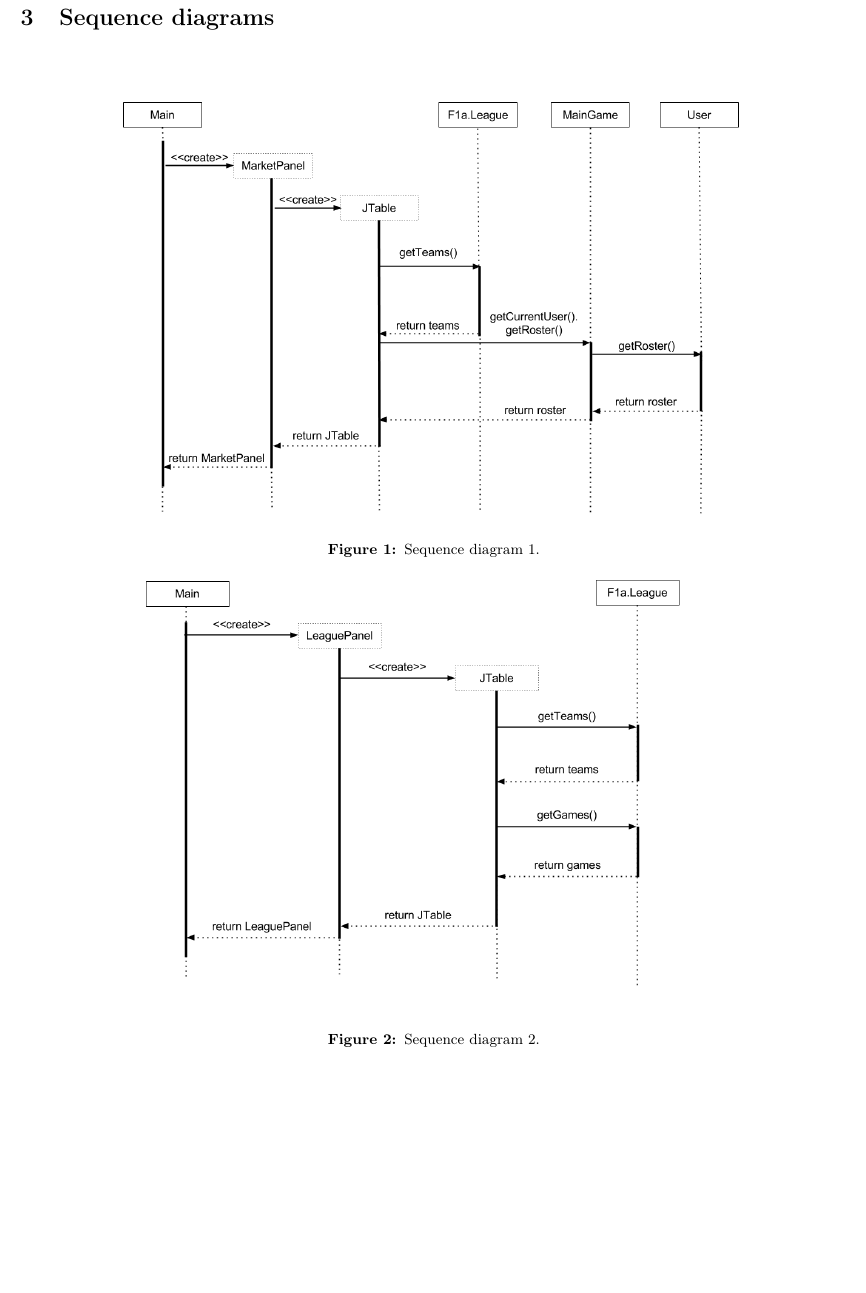
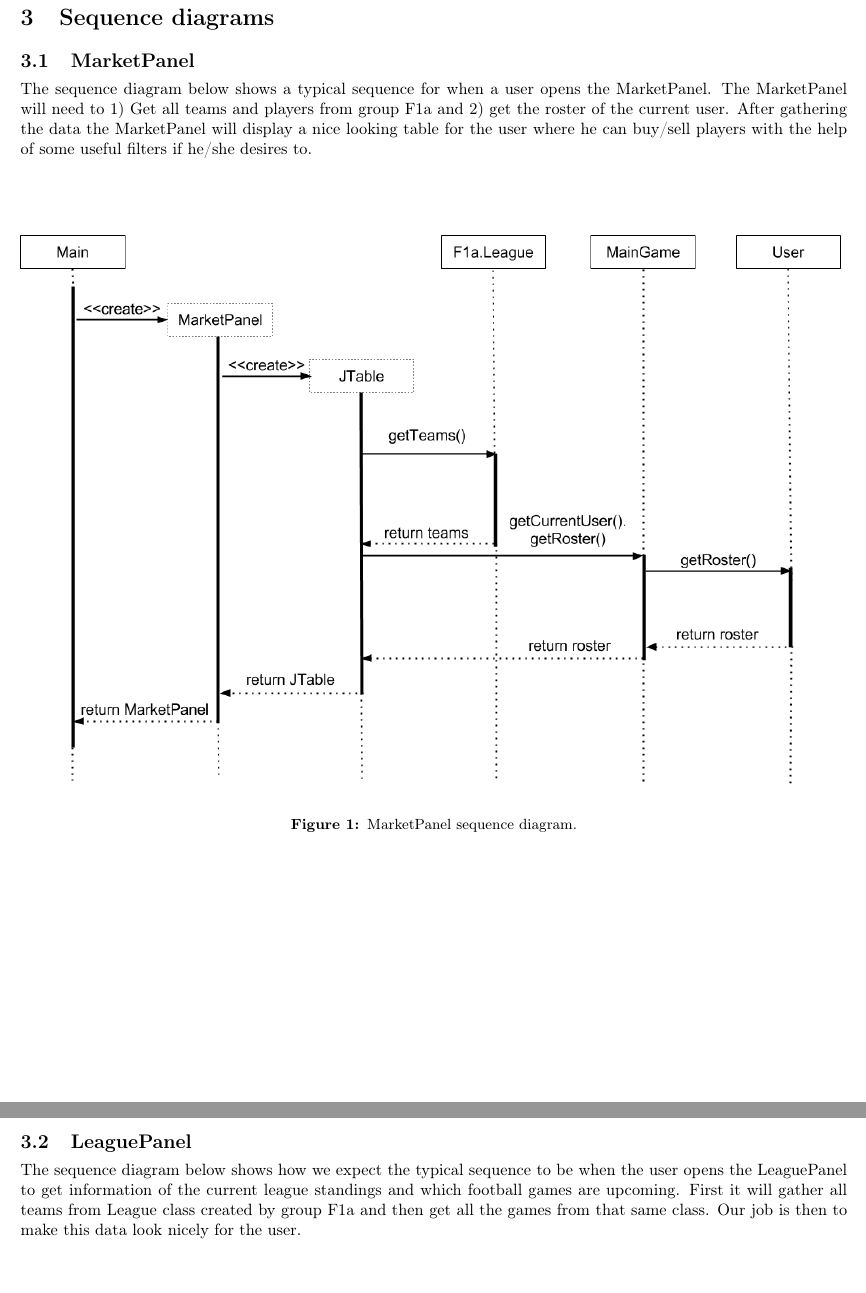
Before and after one commit to birkz/fantasy-football, a LaTeX problem sheet (latex/group_assignment4.tex): part of page 7 of 7 before the commit and two parts of pages 7 and 8 of 8 after it, the two joined at a grey line, cut so that both start at the same text, the shorter picture padded with empty space. Compiled offline with pdfLaTeX.

Commit message:
a little text for the sequence diagrams

```diff
--- a/latex/group_assignment4.tex
+++ b/latex/group_assignment4.tex
@@ -999,16 +999,21 @@ GraphDataPanel needs data from the StatsHistory to draw the graphs.
 
 \newpage
 \section{Sequence diagrams}
+\subsection{MarketPanel}
+The sequence diagram below shows a typical sequence for when a user opens the MarketPanel. The MarketPanel will need to 1) Get all teams and players from group F1a and 2) get the roster of the current user. After gathering the data the MarketPanel will display a nice looking table for the user where he can buy/sell players with the help of some useful filters if he/she desires to.
 \begin{figure}[H]
 \centering
-\includegraphics[width=0.75\textwidth]{img/seq_diagram_1.png}
-\caption{Sequence diagram 1.}
+\includegraphics[width=\textwidth]{img/seq_diagram_1.png}
+\caption{MarketPanel sequence diagram.}
 \end{figure}
-\vspace*{-1cm}
+
+\newpage
+\subsection{LeaguePanel}
+The sequence diagram below shows how we expect the typical sequence to be when the user opens the LeaguePanel to get information of the current league standings and which football games are upcoming. First it will gather all teams from League class created by group F1a and then get all the games from that same class. Our job is then to make this data look nicely for the user.
 \begin{figure}[H]
 \centering
-\includegraphics[width=0.75\textwidth]{img/seq_diagram_2.png}
-\caption{Sequence diagram 2.}
+\includegraphics[width=\textwidth]{img/seq_diagram_2.png}
+\caption{LeaguePanel sequence diagram.}
 \end{figure}
 
 \end{document}
```
Also changed, not shown: latex/group_assignment4.pdf.
